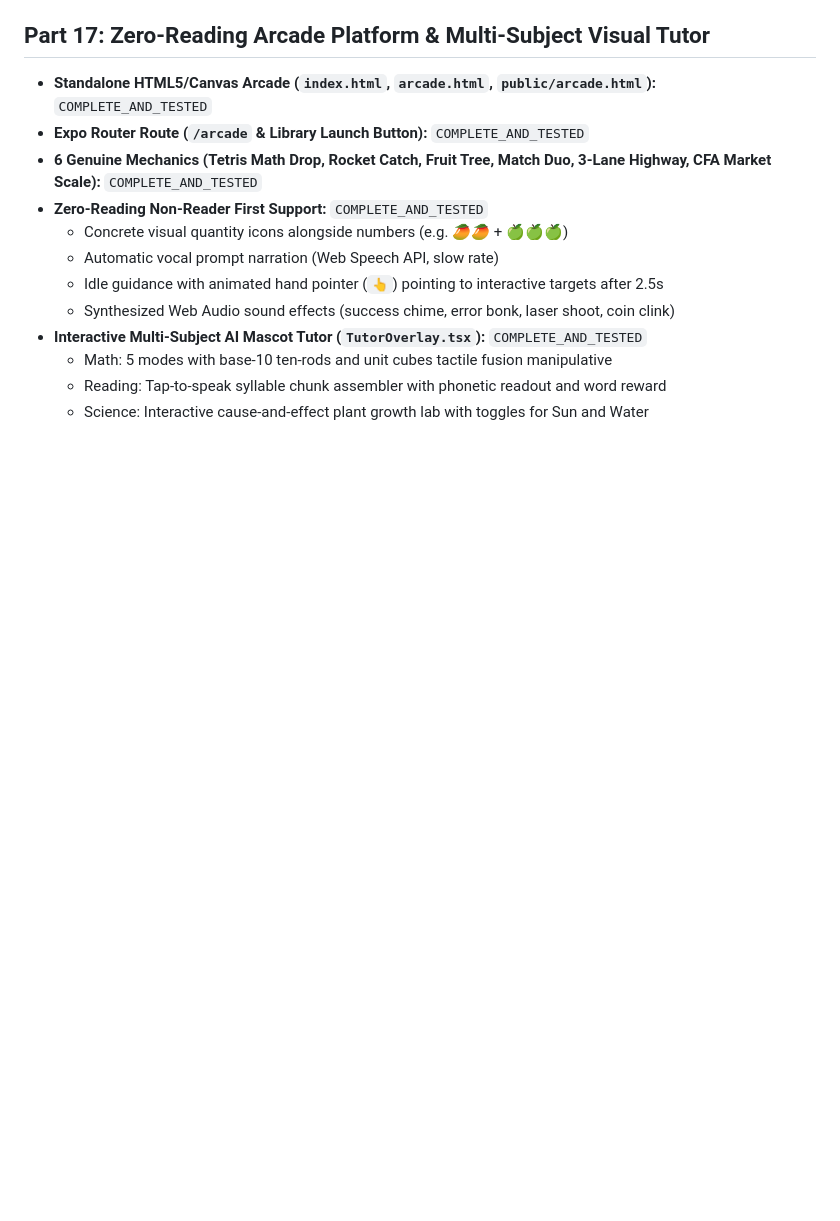
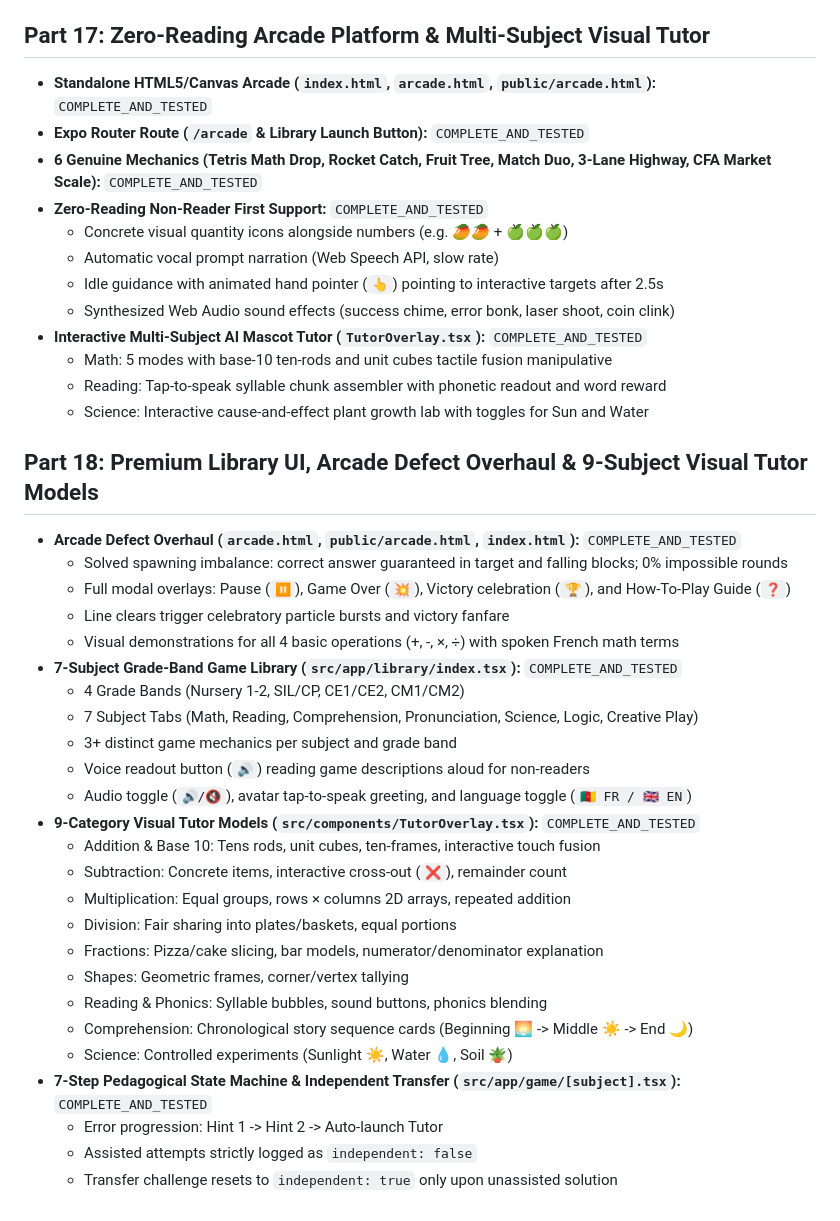
Before and after one commit to meteilhip/Nateiva-School-Game, a Markdown page: IMPLEMENTATION_STATUS.md, the part around the change. Rendered like a GitHub page; blank space fills up the shorter version.

Commit message:
docs: record Part 18 verified completion in IMPLEMENTATION_STATUS.md

```diff
--- a/IMPLEMENTATION_STATUS.md
+++ b/IMPLEMENTATION_STATUS.md
@@ -150,3 +150,30 @@ This document tracks the verified implementation status of Nateiva EduKids again
   * Math: 5 modes with base-10 ten-rods and unit cubes tactile fusion manipulative
   * Reading: Tap-to-speak syllable chunk assembler with phonetic readout and word reward
   * Science: Interactive cause-and-effect plant growth lab with toggles for Sun and Water
+
+## Part 18: Premium Library UI, Arcade Defect Overhaul & 9-Subject Visual Tutor Models
+- **Arcade Defect Overhaul (`arcade.html`, `public/arcade.html`, `index.html`):** `COMPLETE_AND_TESTED`
+  * Solved spawning imbalance: correct answer guaranteed in target and falling blocks; 0% impossible rounds
+  * Full modal overlays: Pause (`⏸️`), Game Over (`💥`), Victory celebration (`🏆`), and How-To-Play Guide (`❓`)
+  * Line clears trigger celebratory particle bursts and victory fanfare
+  * Visual demonstrations for all 4 basic operations (+, -, ×, ÷) with spoken French math terms
+- **7-Subject Grade-Band Game Library (`src/app/library/index.tsx`):** `COMPLETE_AND_TESTED`
+  * 4 Grade Bands (Nursery 1-2, SIL/CP, CE1/CE2, CM1/CM2)
+  * 7 Subject Tabs (Math, Reading, Comprehension, Pronunciation, Science, Logic, Creative Play)
+  * 3+ distinct game mechanics per subject and grade band
+  * Voice readout button (`🔊`) reading game descriptions aloud for non-readers
+  * Audio toggle (`🔊/🔇`), avatar tap-to-speak greeting, and language toggle (`🇨🇲 FR / 🇬🇧 EN`)
+- **9-Category Visual Tutor Models (`src/components/TutorOverlay.tsx`):** `COMPLETE_AND_TESTED`
+  * Addition & Base 10: Tens rods, unit cubes, ten-frames, interactive touch fusion
+  * Subtraction: Concrete items, interactive cross-out (`❌`), remainder count
+  * Multiplication: Equal groups, rows × columns 2D arrays, repeated addition
+  * Division: Fair sharing into plates/baskets, equal portions
+  * Fractions: Pizza/cake slicing, bar models, numerator/denominator explanation
+  * Shapes: Geometric frames, corner/vertex tallying
+  * Reading & Phonics: Syllable bubbles, sound buttons, phonics blending
+  * Comprehension: Chronological story sequence cards (Beginning 🌅 -> Middle ☀️ -> End 🌙)
+  * Science: Controlled experiments (Sunlight ☀️, Water 💧, Soil 🪴)
+- **7-Step Pedagogical State Machine & Independent Transfer (`src/app/game/[subject].tsx`):** `COMPLETE_AND_TESTED`
+  * Error progression: Hint 1 -> Hint 2 -> Auto-launch Tutor
+  * Assisted attempts strictly logged as `independent: false`
+  * Transfer challenge resets to `independent: true` only upon unassisted solution
```
